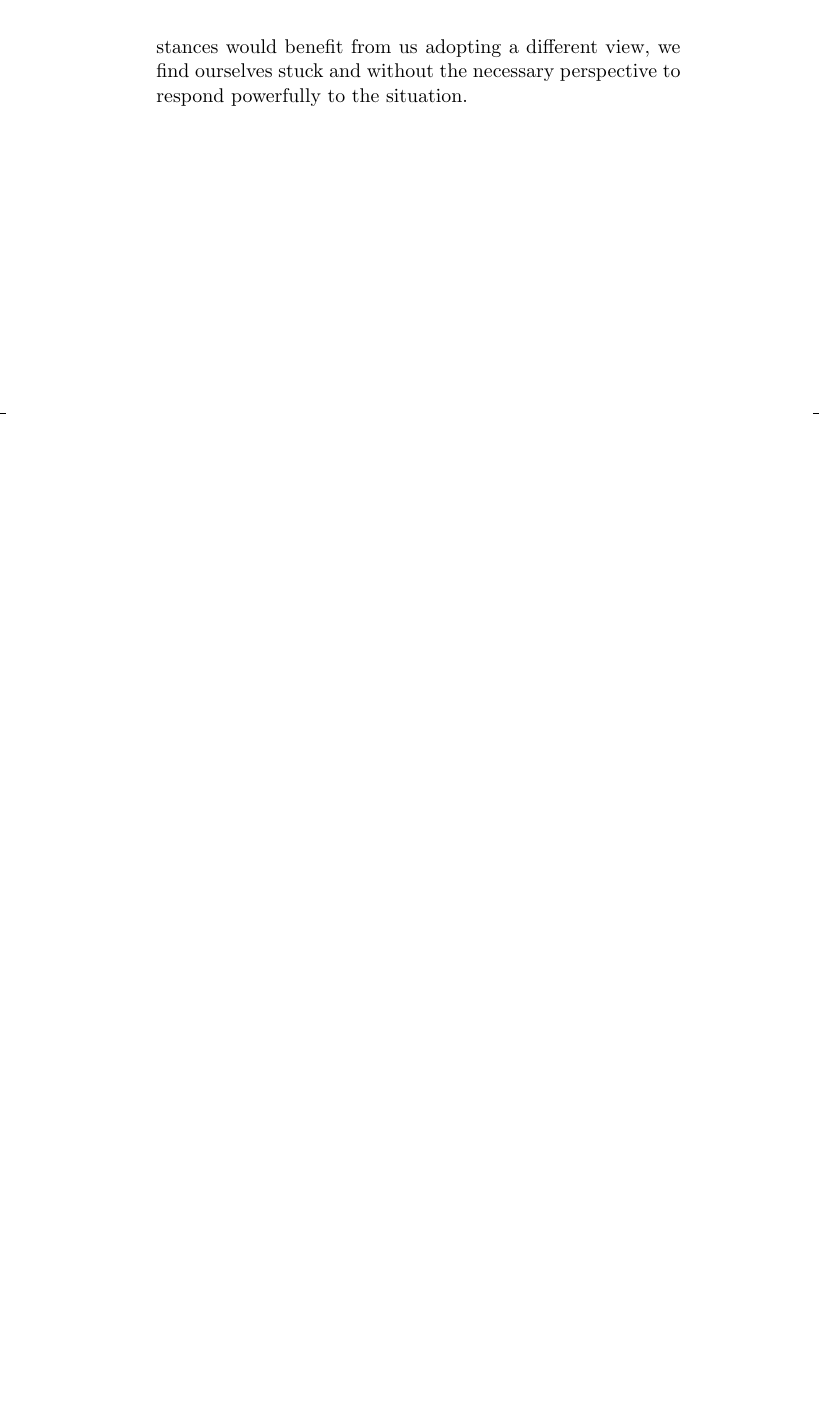
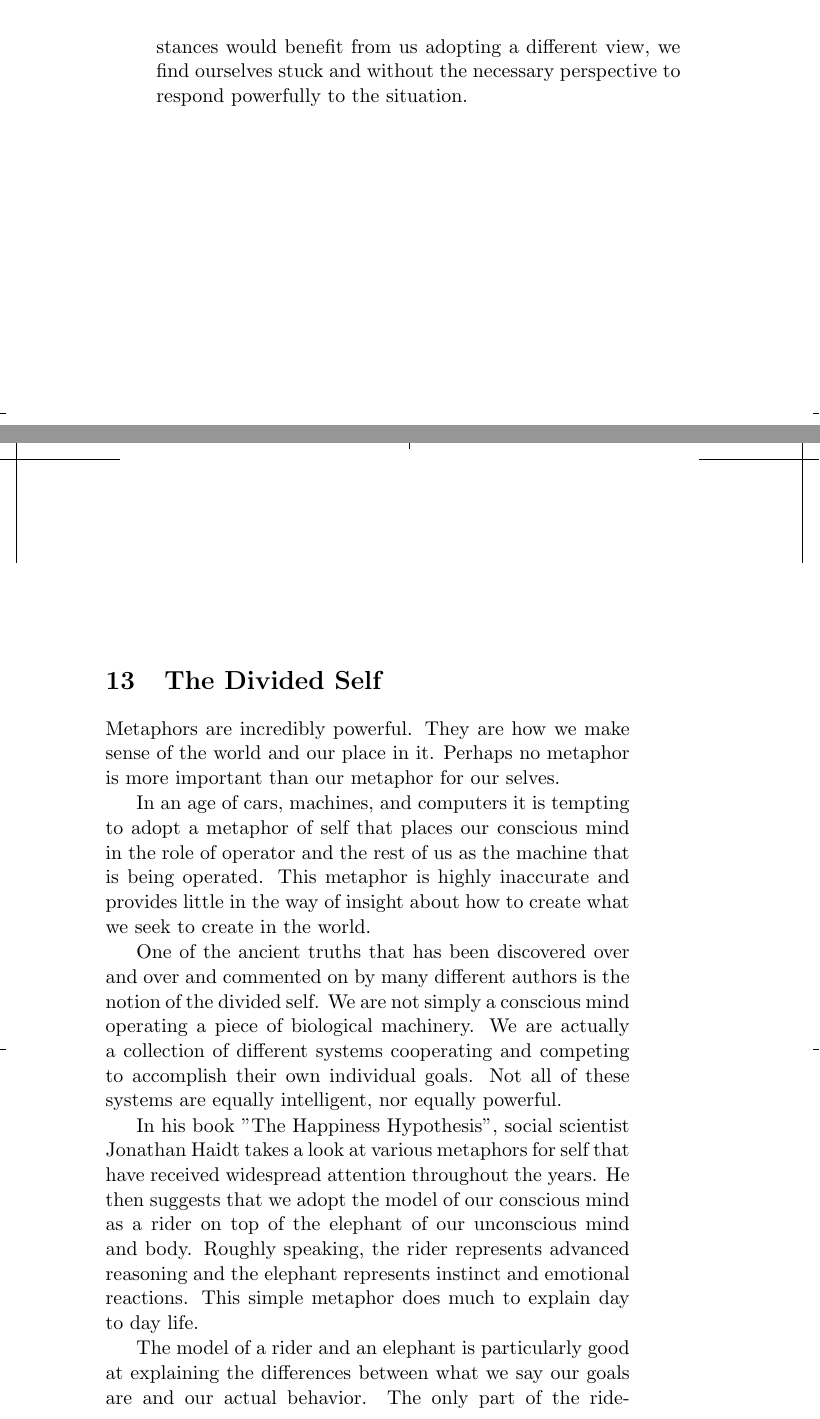
Before and after one commit to SolSeed/a-book-of-life, a LaTeX thesis (main.tex): part of page 54 of 56 before the commit and two parts of pages 54 and 55 of 58 after it, the two joined at a grey line, cut so that both start at the same text, the shorter picture padded with empty space. Compiled offline with pdfLaTeX.

Commit message:
The Divided Self chapter

```diff
--- a/main.tex
+++ b/main.tex
@@ -746,3 +746,33 @@ circumstances would benefit from us adopting a different view, we find
 ourselves stuck and without the necessary perspective to respond powerfully to
 the situation.
 
+\chapter{The Divided Self}
+
+Metaphors are incredibly powerful. They are how we make sense of the world and
+our place in it. Perhaps no metaphor is more important than our metaphor for
+our selves.
+
+In an age of cars, machines, and computers it is tempting to adopt a metaphor
+of self that places our conscious mind in the role of operator and the rest of
+us as the machine that is being operated. This metaphor is highly inaccurate
+and provides little in the way of insight about how to create what we seek to
+create in the world.
+
+One of the ancient truths that has been discovered over and over and commented
+on by many different authors is the notion of the divided self. We are not
+simply a conscious mind operating a piece of biological machinery. We are
+actually a collection of different systems cooperating and competing to
+accomplish their own individual goals. Not all of these systems are equally
+intelligent, nor equally powerful.
+
+In his book ''The Happiness Hypothesis'', social scientist Jonathan Haidt takes
+a look at various metaphors for self that have received widespread attention
+throughout the years. He then suggests that we adopt the model of our conscious
+mind as a rider on top of the elephant of our unconscious mind and body.
+Roughly speaking, the rider represents advanced reasoning and the elephant
+represents instinct and emotional reactions. This simple metaphor does much to
+explain day to day life.
+
+The model of a rider and an elephant is particularly good at explaining the
+differences between what we say our goals are and our actual behavior. The only
+part of the ride-elephant combination that we have direct cognitive access to
```
Also changed, not shown: main.tex (13 more changed lines).
